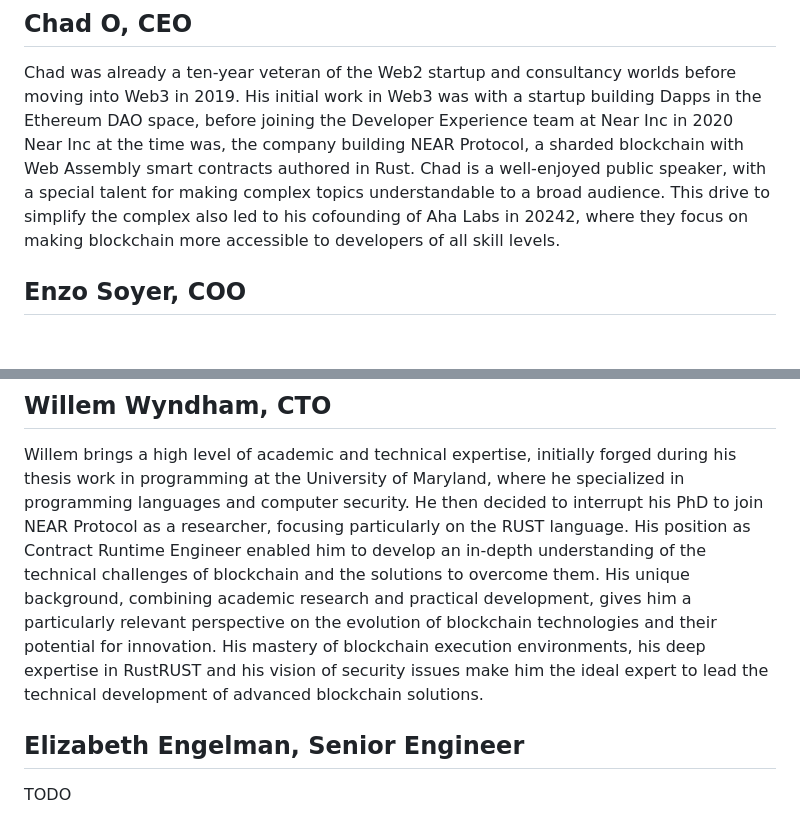
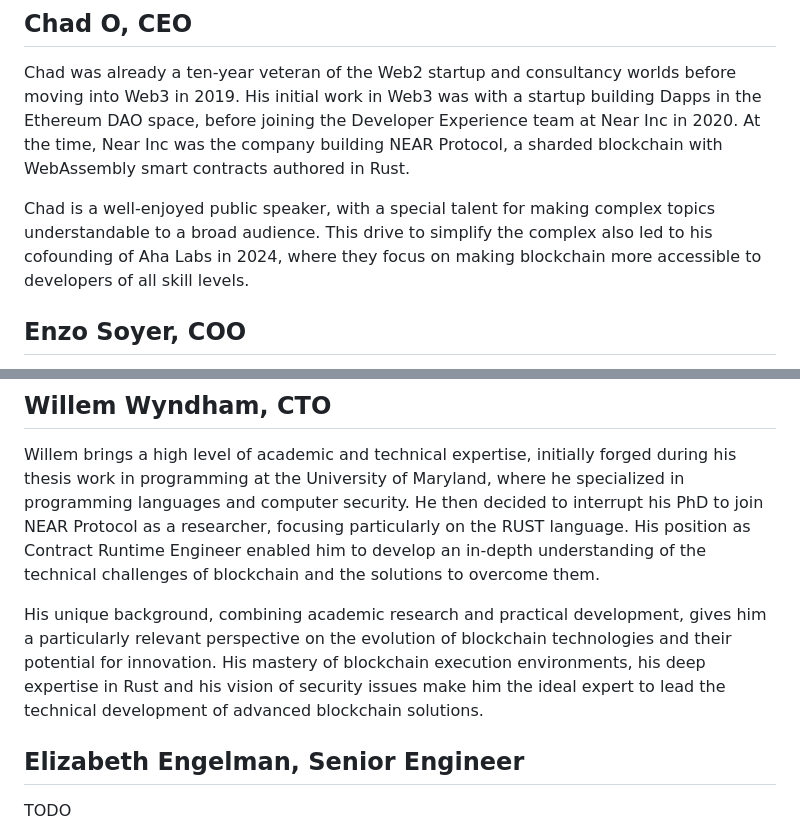
Before and after one commit to AhaLabs/ahalabs.github.io, a Markdown page: src/pages/team.md, 2 parts joined by grey strips. Rendered like a GitHub page; blank space fills up the shorter version.

Commit message:
fix(team): copypasta and legibility

```diff
--- a/src/pages/team.md
+++ b/src/pages/team.md
@@ -9,13 +9,14 @@ description: The team behind Aha Labs
 Chad was already a ten-year veteran of the Web2 startup and
 consultancy worlds before moving into Web3 in 2019. His initial work in Web3 was
 with a startup building Dapps in the Ethereum DAO space, before joining the
-Developer Experience team at Near Inc in 2020 Near Inc at the time was, the
-company building NEAR Protocol, a sharded blockchain with Web Assembly smart
-contracts authored in Rust. Chad is a well-enjoyed public speaker, with a
-special talent for making complex topics understandable to a broad audience.
-This drive to simplify the complex also led to his cofounding of Aha Labs in
-20242, where they focus on making blockchain more accessible to developers of
-all skill levels.
+Developer Experience team at Near Inc in 2020. At the time, Near Inc was the
+company building NEAR Protocol, a sharded blockchain with WebAssembly smart
+contracts authored in Rust.
+
+Chad is a well-enjoyed public speaker, with a special talent for making complex
+topics understandable to a broad audience. This drive to simplify the complex
+also led to his cofounding of Aha Labs in 2024, where they focus on making
+blockchain more accessible to developers of all skill levels.
 
 ## Enzo Soyer, COO
 
@@ -37,13 +38,14 @@ Maryland, where he specialized in programming languages and computer security.
 He then decided to interrupt his PhD to join NEAR Protocol as a researcher,
 focusing particularly on the RUST language. His position as Contract Runtime
 Engineer enabled him to develop an in-depth understanding of the technical
-challenges of blockchain and the solutions to overcome them. His unique
-background, combining academic research and practical development, gives him a
-particularly relevant perspective on the evolution of blockchain technologies
-and their potential for innovation. His mastery of blockchain execution
-environments, his deep expertise in RustRUST and his vision of security issues
-make him the ideal expert to lead the technical development of advanced
-blockchain solutions.
+challenges of blockchain and the solutions to overcome them.
+
+His unique background, combining academic research and practical development,
+gives him a particularly relevant perspective on the evolution of blockchain
+technologies and their potential for innovation. His mastery of blockchain
+execution environments, his deep expertise in Rust and his vision of
+security issues make him the ideal expert to lead the technical development of
+advanced blockchain solutions.
 
 ## Elizabeth Engelman, Senior Engineer
 
```
